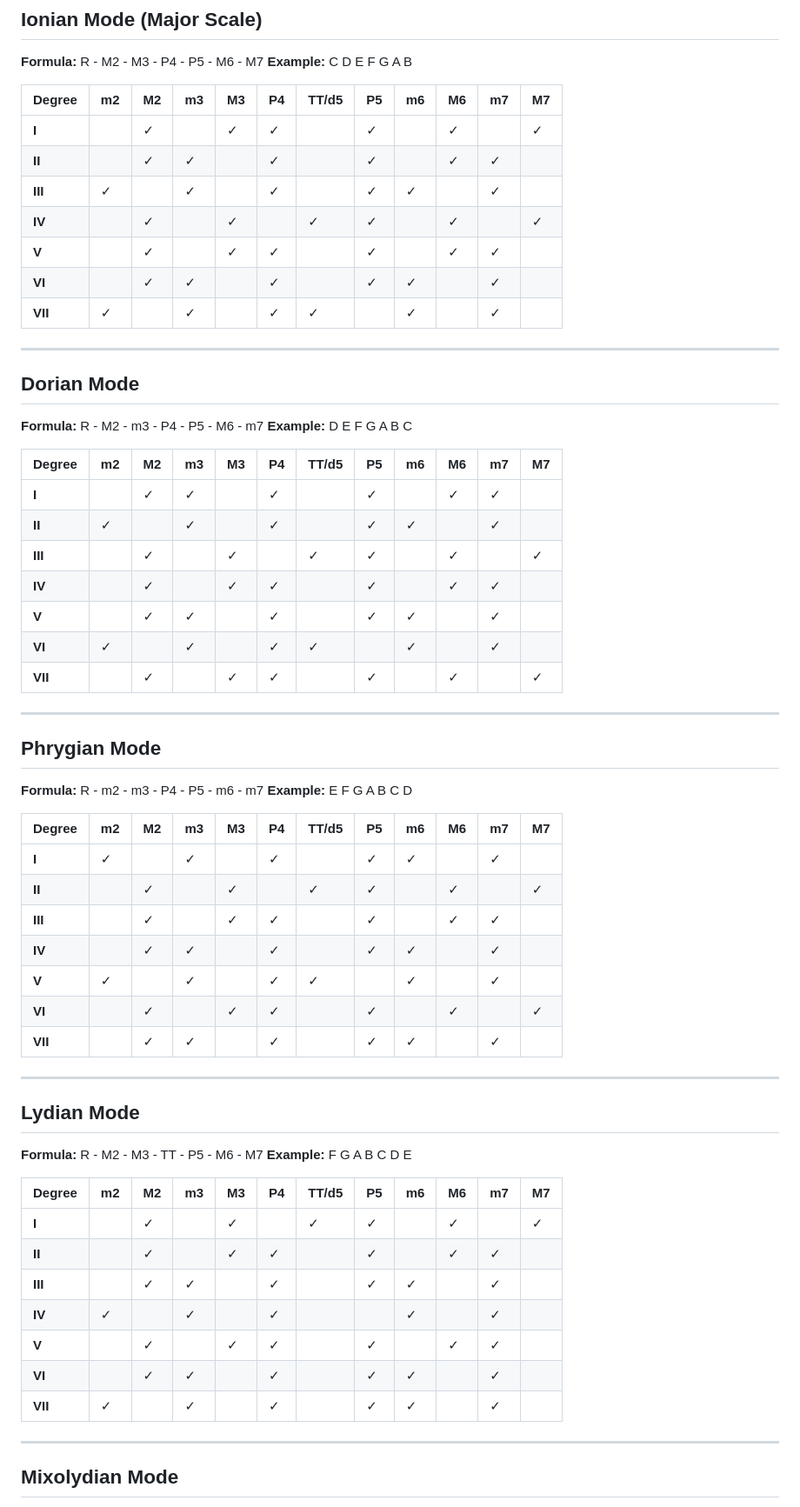
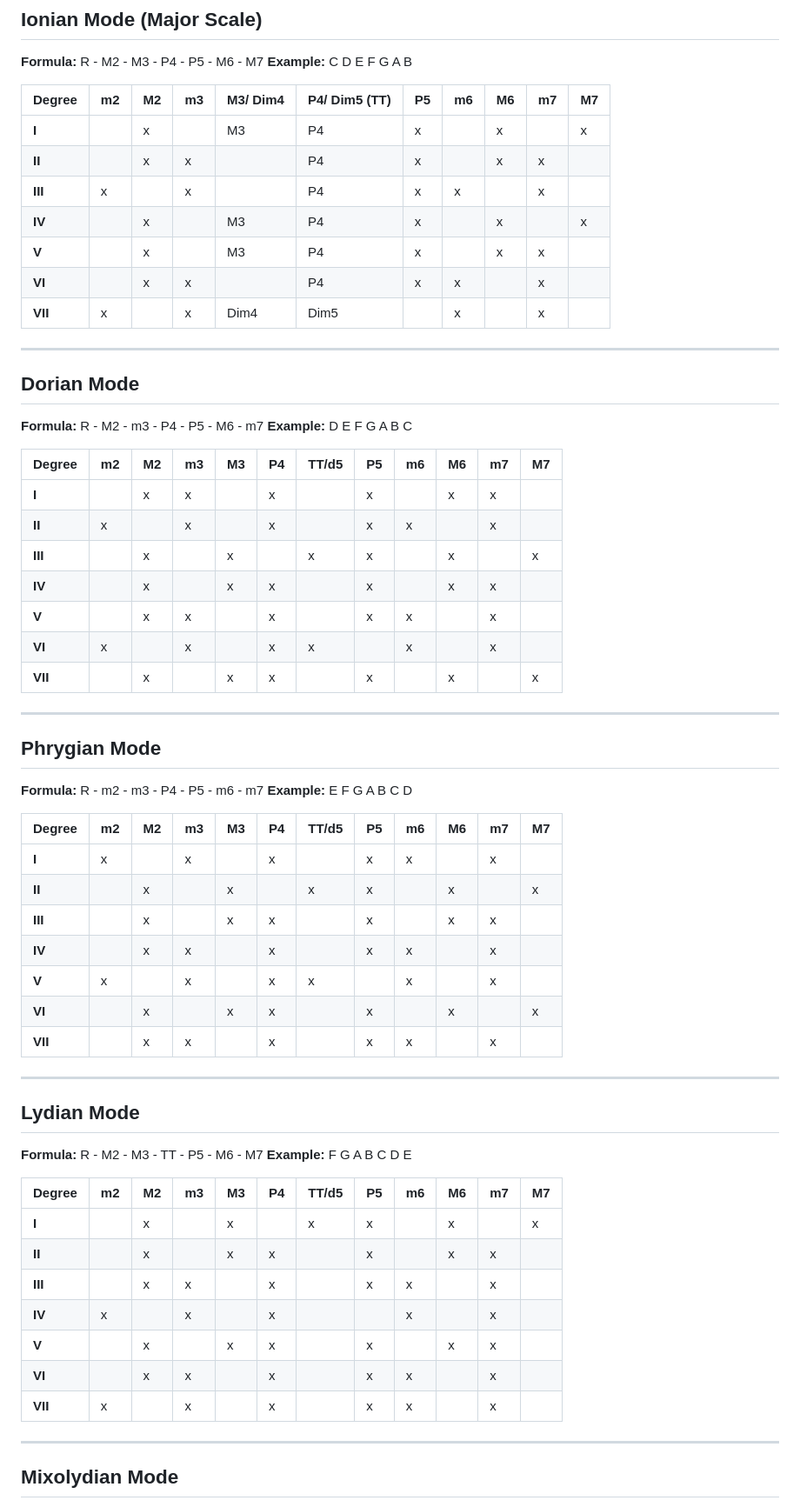
Before and after one commit to K0bbert/guitarTheoryCollection, a Markdown page: mode-interval-analysis.md, the part around the change printed below. Shown: that part at 87% size. GitHub-like rendering.

Commit message:
wip: correct reachable intervals

```diff
--- a/mode-interval-analysis.md
+++ b/mode-interval-analysis.md
@@ -35,15 +35,15 @@ This document analyzes which intervals are available from each scale degree in e
 **Formula:** R - M2 - M3 - P4 - P5 - M6 - M7
 **Example:** C D E F G A B
 
-| Degree  | m2 | M2 | m3 | M3 | P4 | TT/d5 | P5 | m6 | M6 | m7 | M7 |
-|---------|----|----|----|----|----|-------|----|----|----|----|----|
-| **I**   |    | ✓  |    | ✓  | ✓  |       | ✓  |    | ✓  |    | ✓  |
-| **II**  |    | ✓  | ✓  |    | ✓  |       | ✓  |    | ✓  | ✓  |    |
-| **III** | ✓  |    | ✓  |    | ✓  |       | ✓  | ✓  |    | ✓  |    |
-| **IV**  |    | ✓  |    | ✓  |    | ✓     | ✓  |    | ✓  |    | ✓  |
-| **V**   |    | ✓  |    | ✓  | ✓  |       | ✓  |    | ✓  | ✓  |    |
-| **VI**  |    | ✓  | ✓  |    | ✓  |       | ✓  | ✓  |    | ✓  |    |
-| **VII** | ✓  |    | ✓  |    | ✓  | ✓     |    | ✓  |    | ✓  |    |
+| Degree  | m2 | M2 | m3 | M3/ Dim4 | P4/ Dim5 (TT) | P5 | m6 | M6 | m7 | M7 |
+|---------|----|----|----|----------|---------------|----|----|----|----|----|
+| **I**   |    | x  |    | M3       | P4            | x  |    | x  |    | x  |
+| **II**  |    | x  | x  |          | P4            | x  |    | x  | x  |    |
+| **III** | x  |    | x  |          | P4            | x  | x  |    | x  |    |
+| **IV**  |    | x  |    | M3       | P4            | x  |    | x  |    | x  |
+| **V**   |    | x  |    | M3       | P4            | x  |    | x  | x  |    |
+| **VI**  |    | x  | x  |          | P4            | x  | x  |    | x  |    |
+| **VII** | x  |    | x  | Dim4     | Dim5          |    | x  |    | x  |    |
 
 ---
 
@@ -53,13 +53,13 @@ This document analyzes which intervals are available from each scale degree in e
 
 | Degree  | m2 | M2 | m3 | M3 | P4 | TT/d5 | P5 | m6 | M6 | m7 | M7 |
 |---------|----|----|----|----|----|-------|----|----|----|----|----|
-| **I**   |    | ✓  | ✓  |    | ✓  |       | ✓  |    | ✓  | ✓  |    |
-| **II**  | ✓  |    | ✓  |    | ✓  |       | ✓  | ✓  |    | ✓  |    |
-| **III** |    | ✓  |    | ✓  |    | ✓     | ✓  |    | ✓  |    | ✓  |
-| **IV**  |    | ✓  |    | ✓  | ✓  |       | ✓  |    | ✓  | ✓  |    |
-| **V**   |    | ✓  | ✓  |    | ✓  |       | ✓  | ✓  |    | ✓  |    |
-| **VI**  | ✓  |    | ✓  |    | ✓  | ✓     |    | ✓  |    | ✓  |    |
-| **VII** |    | ✓  |    | ✓  | ✓  |       | ✓  |    | ✓  |    | ✓  |
+| **I**   |    | x  | x  |    | x  |       | x  |    | x  | x  |    |
+| **II**  | x  |    | x  |    | x  |       | x  | x  |    | x  |    |
+| **III** |    | x  |    | x  |    | x     | x  |    | x  |    | x  |
+| **IV**  |    | x  |    | x  | x  |       | x  |    | x  | x  |    |
+| **V**   |    | x  | x  |    | x  |       | x  | x  |    | x  |    |
+| **VI**  | x  |    | x  |    | x  | x     |    | x  |    | x  |    |
+| **VII** |    | x  |    | x  | x  |       | x  |    | x  |    | x  |
 
 ---
 
@@ -69,13 +69,13 @@ This document analyzes which intervals are available from each scale degree in e
 
 | Degree  | m2 | M2 | m3 | M3 | P4 | TT/d5 | P5 | m6 | M6 | m7 | M7 |
 |---------|----|----|----|----|----|-------|----|----|----|----|----|
-| **I**   | ✓  |    | ✓  |    | ✓  |       | ✓  | ✓  |    | ✓  |    |
-| **II**  |    | ✓  |    | ✓  |    | ✓     | ✓  |    | ✓  |    | ✓  |
-| **III** |    | ✓  |    | ✓  | ✓  |       | ✓  |    | ✓  | ✓  |    |
-| **IV**  |    | ✓  | ✓  |    | ✓  |       | ✓  | ✓  |    | ✓  |    |
-| **V**   | ✓  |    | ✓  |    | ✓  | ✓     |    | ✓  |    | ✓  |    |
-| **VI**  |    | ✓  |    | ✓  | ✓  |       | ✓  |    | ✓  |    | ✓  |
-| **VII** |    | ✓  | ✓  |    | ✓  |       | ✓  | ✓  |    | ✓  |    |
+| **I**   | x  |    | x  |    | x  |       | x  | x  |    | x  |    |
+| **II**  |    | x  |    | x  |    | x     | x  |    | x  |    | x  |
+| **III** |    | x  |    | x  | x  |       | x  |    | x  | x  |    |
+| **IV**  |    | x  | x  |    | x  |       | x  | x  |    | x  |    |
+| **V**   | x  |    | x  |    | x  | x     |    | x  |    | x  |    |
+| **VI**  |    | x  |    | x  | x  |       | x  |    | x  |    | x  |
+| **VII** |    | x  | x  |    | x  |       | x  | x  |    | x  |    |
 
 ---
 
@@ -85,13 +85,13 @@ This document analyzes which intervals are available from each scale degree in e
 
 | Degree  | m2 | M2 | m3 | M3 | P4 | TT/d5 | P5 | m6 | M6 | m7 | M7 |
 |---------|----|----|----|----|----|-------|----|----|----|----|----|
-| **I**   |    | ✓  |    | ✓  |    | ✓     | ✓  |    | ✓  |    | ✓  |
-| **II**  |    | ✓  |    | ✓  | ✓  |       | ✓  |    | ✓  | ✓  |    |
-| **III** |    | ✓  | ✓  |    | ✓  |       | ✓  | ✓  |    | ✓  |    |
-| **IV**  | ✓  |    | ✓  |    | ✓  |       |    | ✓  |    | ✓  |    |
-| **V**   |    | ✓  |    | ✓  | ✓  |       | ✓  |    | ✓  | ✓  |    |
-| **VI**  |    | ✓  | ✓  |    | ✓  |       | ✓  | ✓  |    | ✓  |    |
-| **VII** | ✓  |    | ✓  |    | ✓  |       | ✓  | ✓  |    | ✓  |    |
+| **I**   |    | x  |    | x  |    | x     | x  |    | x  |    | x  |
+| **II**  |    | x  |    | x  | x  |       | x  |    | x  | x  |    |
+| **III** |    | x  | x  |    | x  |       | x  | x  |    | x  |    |
+| **IV**  | x  |    | x  |    | x  |       |    | x  |    | x  |    |
+| **V**   |    | x  |    | x  | x  |       | x  |    | x  | x  |    |
+| **VI**  |    | x  | x  |    | x  |       | x  | x  |    | x  |    |
+| **VII** | x  |    | x  |    | x  |       | x  | x  |    | x  |    |
 
 ---
 
```
Also changed, not shown: other parts of mode-interval-analysis.md (+21 -21 lines).
